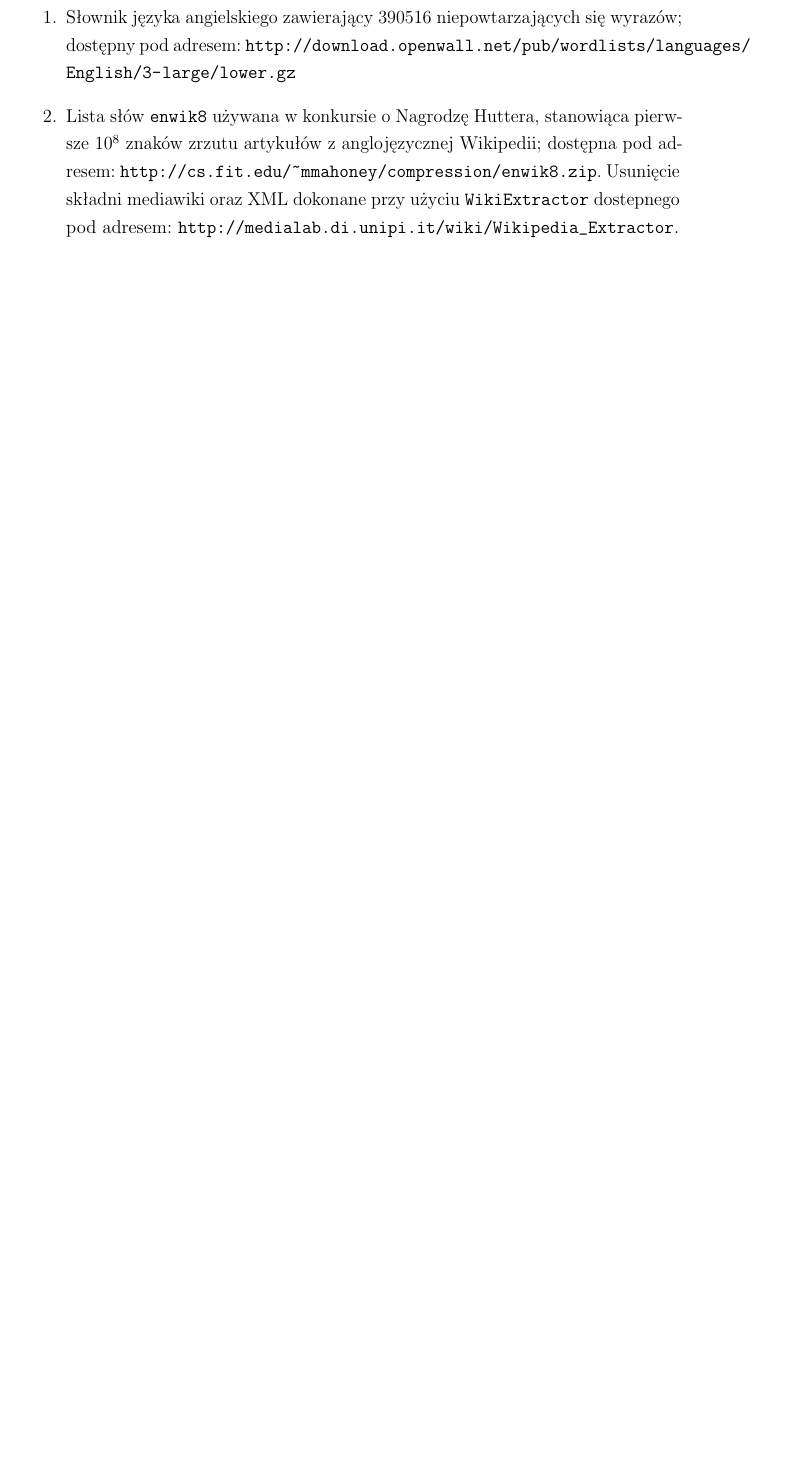
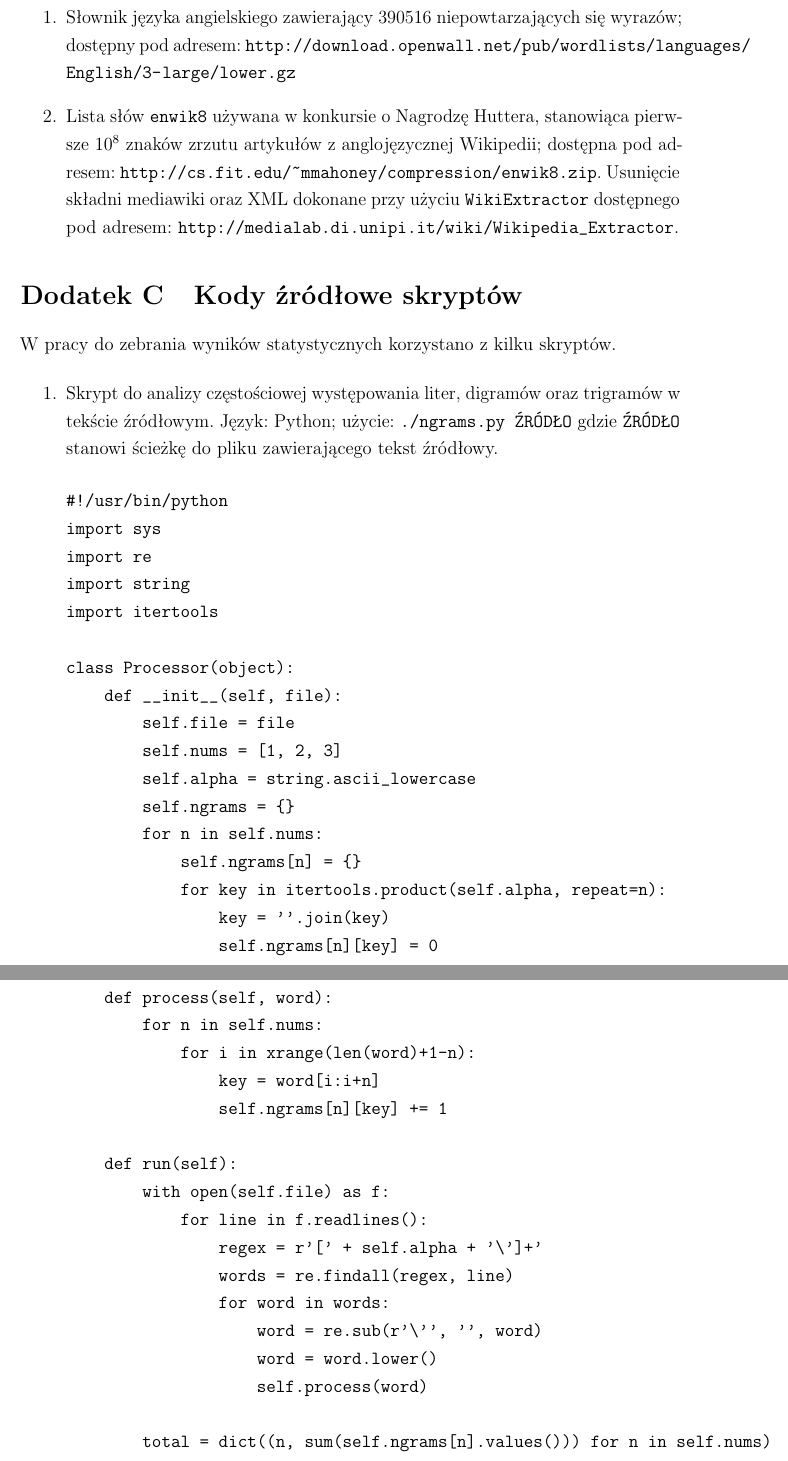
Before and after one commit to rr-/master-thesis, a LaTeX thesis (thesis.tex): part of page 34 of 34 before the commit and two parts of pages 34 and 35 of 35 after it, the two joined at a grey line, cut so that both start at the same text, the shorter picture padded with empty space. Compiled offline with pdfLaTeX.

Commit message:
Dodany kod źródłowy skryptu do analizy częstościowej

```diff
--- a/thesis.tex
+++ b/thesis.tex
@@ -25,6 +25,7 @@
 
 \pgfplotsset{compat=1.5} %wersja biblioteki do wykresów; usuwa problemy
 \newcounter{wlcounter} %licznik list słów
+\newcounter{sccounter} %licznik kodów źródłowych
 
 \begin{document}
 \newgeometry{margin=3cm}
@@ -1597,12 +1599,74 @@ W~pracy w~testach statystycznych korzystano z~kilku list.
         \mbox{Wikipedii}; dostępna pod adresem:
         \url{http://cs.fit.edu/~mmahoney/compression/enwik8.zip}. Usunięcie
         składni mediawiki oraz XML dokonane przy użyciu \texttt{WikiExtractor}
-        dostepnego pod adresem:
+        dostępnego pod adresem:
         \url{http://medialab.di.unipi.it/wiki/Wikipedia_Extractor}.
 
     \end{myenumerate}
 
-%todo: nowy dodatek zawierający zrzuty użytych programów
+\section{Kody źródłowe skryptów}
+W~pracy do zebrania wyników statystycznych korzystano z~kilku skryptów.
+
+\begin{myenumerate}
+
+\item \refstepcounter{sccounter}\label{wl:ngrams_counter} Skrypt do analizy
+częstościowej występowania liter, digramów oraz trigramów w tekście źródłowym.
+Język: Python; użycie: \texttt{./ngrams.py ŹRÓDŁO} gdzie \texttt{ŹRÓDŁO}
+stanowi ścieżkę do pliku zawierającego tekst źródłowy.
+\begin{verbatim}
+#!/usr/bin/python
+import sys
+import re
+import string
+import itertools
+
+class Processor(object):
+    def __init__(self, file):
+        self.file = file
+        self.nums = [1, 2, 3]
+        self.alpha = string.ascii_lowercase
+        self.ngrams = {}
+        for n in self.nums:
+            self.ngrams[n] = {}
+            for key in itertools.product(self.alpha, repeat=n):
+                key = ''.join(key)
+                self.ngrams[n][key] = 0
+
+    def process(self, word):
+        for n in self.nums:
+            for i in xrange(len(word)+1-n):
+                key = word[i:i+n]
+                self.ngrams[n][key] += 1
+
+    def run(self):
+        with open(self.file) as f:
+            for line in f.readlines():
+                regex = r'[' + self.alpha + '\']+'
+                words = re.findall(regex, line)
+                for word in words:
+                    word = re.sub(r'\'', '', word)
+                    word = word.lower()
+                    self.process(word)
+
+        total = dict((n, sum(self.ngrams[n].values())) for n in self.nums)
+        pad1 = max(len(str(n)) for n in self.nums)
+        pad2 = max(len(str(total[n])) for n in self.nums)
+        format = '%' + str(pad1) + 's: %' + str(pad2) + 'd (%.05f%%)'
+        for n, ngram in self.ngrams.iteritems():
+            percent_multiplier = 100.0 / total[n]
+            keys = sorted(ngram, key=ngram.get, reverse=True)
+            for key in keys:
+                value = ngram[key]
+                if value > 0:
+                    percent = value * percent_multiplier
+                    print format % (key, value, percent)
+
+file = sys.argv[1]
+p = Processor(file)
+p.run()
+\end{verbatim}
+
+\end{myenumerate}
 
 \end{appendices}
 
```
Also changed, not shown: thesis.tex (1 more changed lines).
